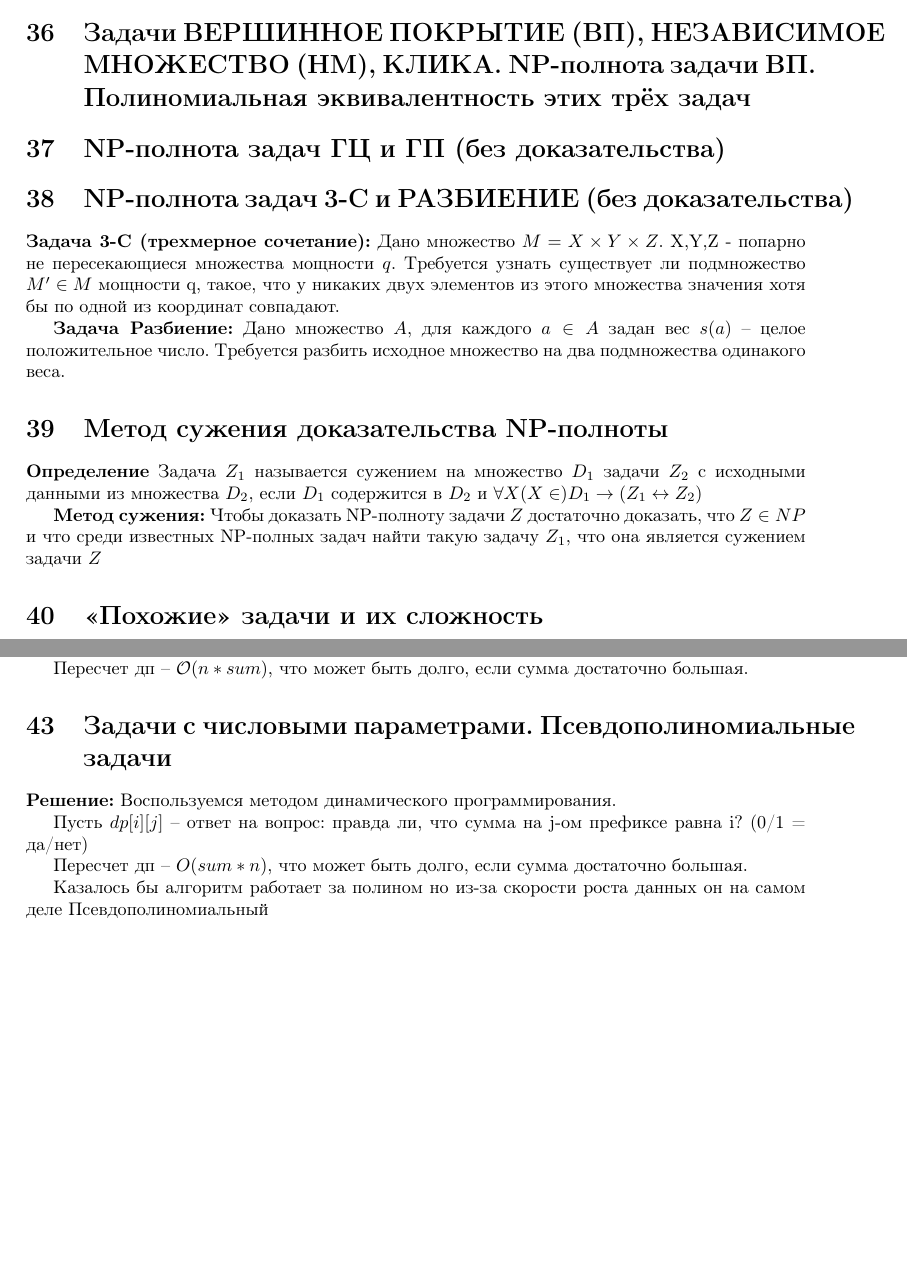
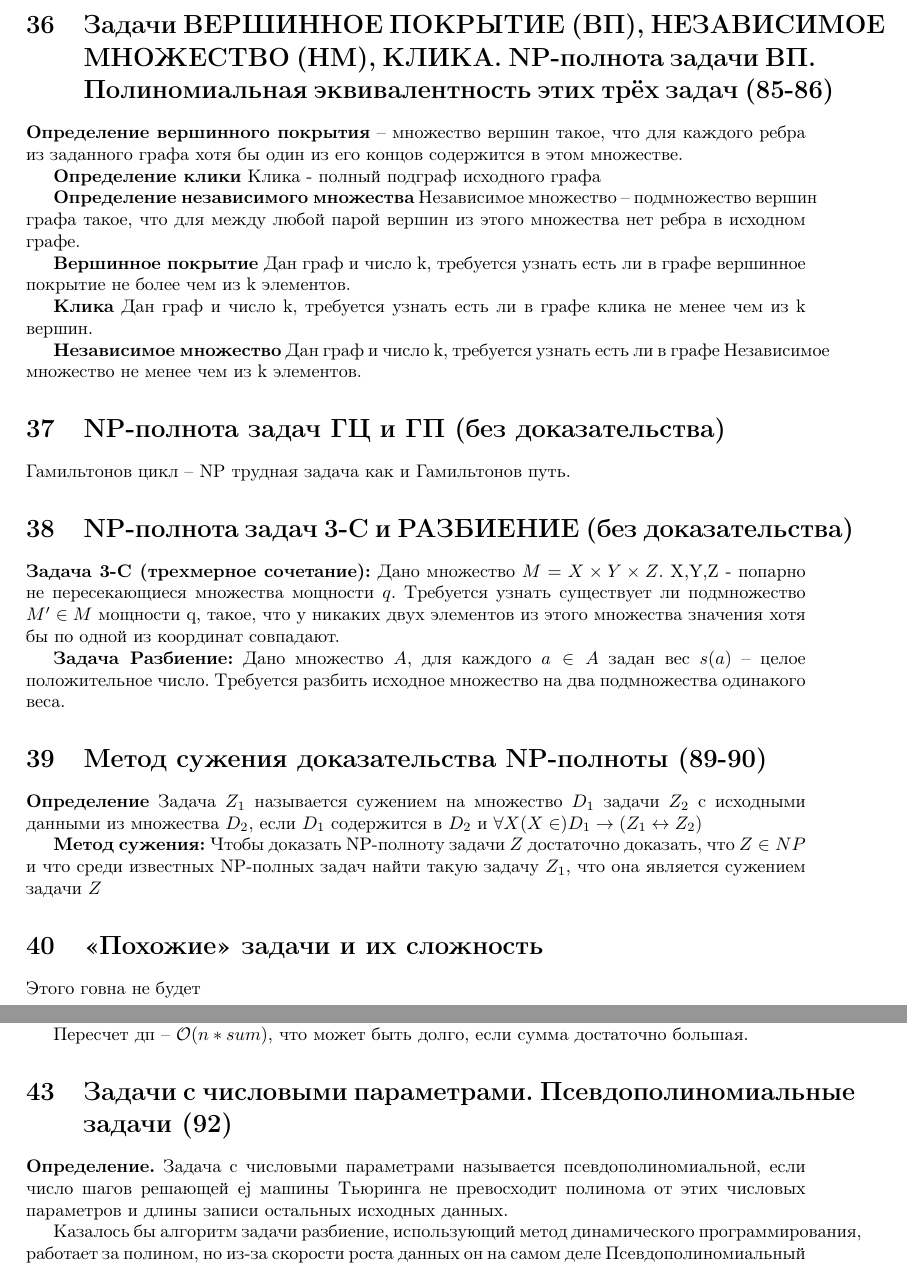
Before and after one commit to SmirnovAlexander/AlgorithmsExam, a LaTeX document (src/text.tex): two parts of pages 17 and 18 of 18, joined at a grey line, cut so that both start at the same text, the shorter picture padded with empty space. Compiled offline with pdfLaTeX.

Commit message:
Added last changes

```diff
--- a/src/text.tex
+++ b/src/text.tex
@@ -527,10 +527,29 @@ $\exists u1, ..., un(c1 \& ... \& cm)$
 \textbf{Теорема.} Задача ВЫП NP-полна.
 
 
-\section{Задача 3-ВЫПОЛНИМОСТЬ (3-ВЫП). Её NP-полнота}
-\section{Задачи ВЕРШИННОЕ ПОКРЫТИЕ (ВП), НЕЗАВИСИМОЕ МНОЖЕСТВО (НМ), КЛИКА.  NP-полнота задачи ВП.  Полиномиальная эквивалентность этих трёх задач}
+\section{Задача 3-ВЫПОЛНИМОСТЬ (3-ВЫП). Её NP-полнота (84)}
+
+\par Пусть U - множество пропозициональных переменных. C - множество предложений над U, где каждое из них состоит из трех переменных. Требуестя определить, существует ли такой набор значений переменных, что $c_1\&...\&c_m$ выполнимо.
+
+\section{Задачи ВЕРШИННОЕ ПОКРЫТИЕ (ВП), НЕЗАВИСИМОЕ МНОЖЕСТВО (НМ), КЛИКА.  NP-полнота задачи ВП.  Полиномиальная эквивалентность этих трёх задач (85-86)}
+
+ \par \textbf{Определение вершинного покрытия} -- множество вершин такое, что для каждого ребра из заданного графа хотя бы один из его концов содержится в этом множестве.
+
+   \par \textbf{Определение клики} Клика - полный подграф исходного графа
+
+   \par \textbf{Определение независимого множества} Независимое множество -- подмножество вершин графа такое, что для между любой парой вершин из этого множества нет ребра в исходном графе.
+
+   \par \textbf{Вершинное покрытие} Дан граф и число k, требуется узнать есть ли в графе вершинное покрытие не более чем из k элементов.
+
+   \par \textbf{Клика} Дан граф и число k, требуется узнать есть ли в графе клика не менее чем из k вершин.
+
+   \par \textbf{Независимое множество} Дан граф и число k, требуется узнать есть ли в графе Независимое множество не менее чем из k элементов.
+
 \section{NP-полнота задач ГЦ и ГП (без доказательства)}
-\section{NP-полнота задач 3-С и РАЗБИЕНИЕ (без доказательства)}
+
+\par Гамильтонов цикл -- NP трудная задача как и Гамильтонов путь.
+
+\section{NP-полнота задач 3-С и РАЗБИЕНИЕ (без доказательства) }
 
 \par \textbf{Задача 3-C (трехмерное сочетание):} Дано множество $M = X \times Y \times Z$. X,Y,Z - попарно не пересекающиеся множества мощности $q$. Требуется узнать существует ли подмножество $M' \in M$ мощности q, такое, что у никаких двух элементов из этого множества значения хотя бы по одной из координат совпадают.
 
@@ -539,7 +558,7 @@ $\exists u1, ..., un(c1 \& ... \& cm)$
     Требуется разбить исходное множество на два подмножества одинакого веса.
 
 
-\section{Метод сужения доказательства NP-полноты}
+\section{Метод сужения доказательства NP-полноты (89-90)}
 
 
 \par \textbf{Определение} Задача $Z_1$ называется сужением на множество $D_1$ задачи $Z_2$ с исходными данными из множества $D_2$, если $D_1$ содержится в $D_2$ и $\forall X(X\in) D_1 \rightarrow (Z_1 \leftrightarrow Z_2)$
@@ -548,7 +567,9 @@ $\exists u1, ..., un(c1 \& ... \& cm)$
 
 \section{«Похожие» задачи и их сложность}
 
-\section{Анализ подзадач}
+Этого говна не будет
+
+\section{Анализ подзадач (90-91)}
 
 \par \textbf{Определение} Задача $Z_1$ с исходными данными $D_1$ является подзадачей $Z_2$ с исходными данными из множества $D_2$, если $D_1$ содержится в $D_2$ и $\forall X(X\in) D_1 \rightarrow (Z_1 \leftrightarrow Z_2)$
 
@@ -561,12 +582,12 @@ $\exists u1, ..., un(c1 \& ... \& cm)$
     \par Пусть $dp[i][j]$ -- ответ на вопрос: правда ли, что сумма на j-ом префиксе равна i? (0/1 = да/нет)
     \par Пересчет дп -- $\mathcal O(n*sum )$, что может быть долго, если сумма достаточно большая.
 
-\section{Задачи с числовыми параметрами. Псевдополиномиальные задачи}
+\section{Задачи с числовыми параметрами. Псевдополиномиальные задачи (92)}
 
- \par \textbf{Решение:} Воспользуемся методом динамического программирования.
-    \par Пусть $dp[i][j]$ -- ответ на вопрос: правда ли, что сумма на j-ом префиксе равна i? (0/1 = да/нет)
-    \par Пересчет дп -- $O(sum * n)$, что может быть долго, если сумма достаточно большая.
+ \textbf{Определение.} Задача с числовыми параметрами называется псевдополиномиальной, если число шагов решающей еј машины Тьюринга не
+превосходит полинома от этих числовых параметров и длины записи
+остальных исходных данных.
 
-    \par Казалось бы алгоритм работает за полином но из-за скорости роста данных он на самом деле Псевдополиномиальный
+    \par Казалось бы алгоритм задачи разбиение, использующий метод динамического программирования, работает за полином, но из-за скорости роста данных он на самом деле Псевдополиномиальный
 
 \end{document}
```
